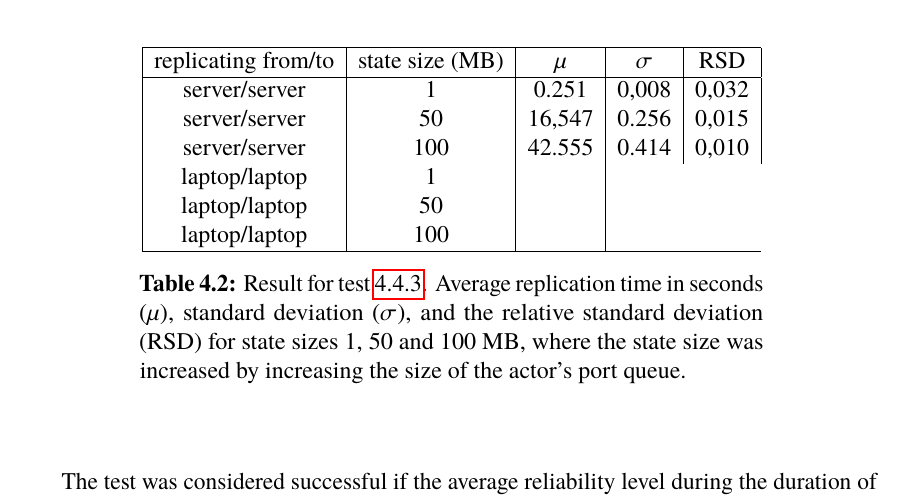
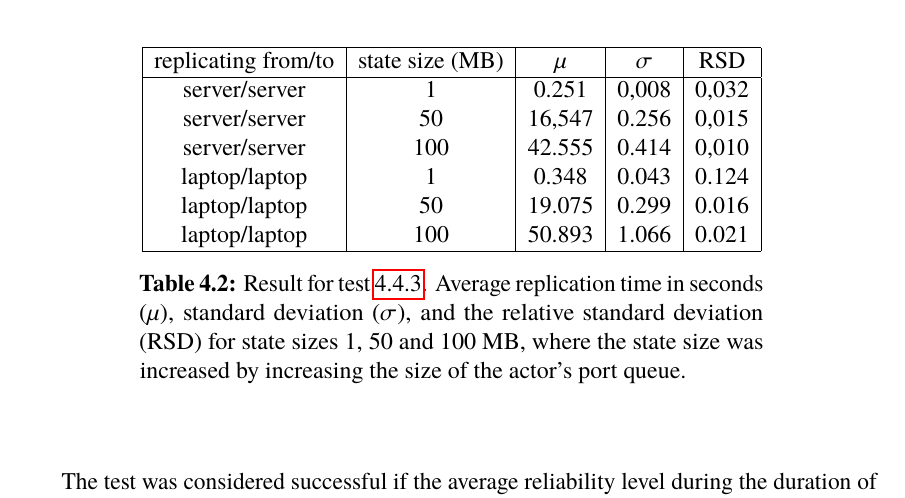
Before and after one commit to PStahl/master_thesis, a LaTeX thesis (report.tex): part of page 49 of 79, cut so that both start at the same text. Compiled offline with pdfLaTeX.

Commit message:
update replication variance results

```diff
--- a/report.tex
+++ b/report.tex
@@ -1170,9 +1170,9 @@ For 1, 50 and 100 MB the replication time was measured 100 times. The variance o
 	  server/server & 1 & 0.251 & 0,008 & 0,032 \\
 	  server/server & 50 & 16,547 & 0.256 & 0,015 \\
 	  server/server & 100 & 42.555 & 0.414 & 0,010 \\
-	  laptop/laptop & 1 & \\
-	  laptop/laptop & 50 &  \\
-	  laptop/laptop & 100 &  \\
+	  laptop/laptop & 1 & 0.348 & 0.043 & 0.124 \\
+	  laptop/laptop & 50 & 19.075 & 0.299 & 0.016 \\
+	  laptop/laptop & 100 & 50.893 & 1.066 & 0.021 \\
 	   \hline
 	\end{tabular}
 	 \caption{Result for test~\ref{sec:eval_repl_time}. Average replication time in seconds ($\mu$), standard deviation ($\sigma$), and the relative standard deviation (RSD) for state sizes 1, 50 and 100 MB, where the state size was increased by increasing the size of the actor's port queue.}
```
